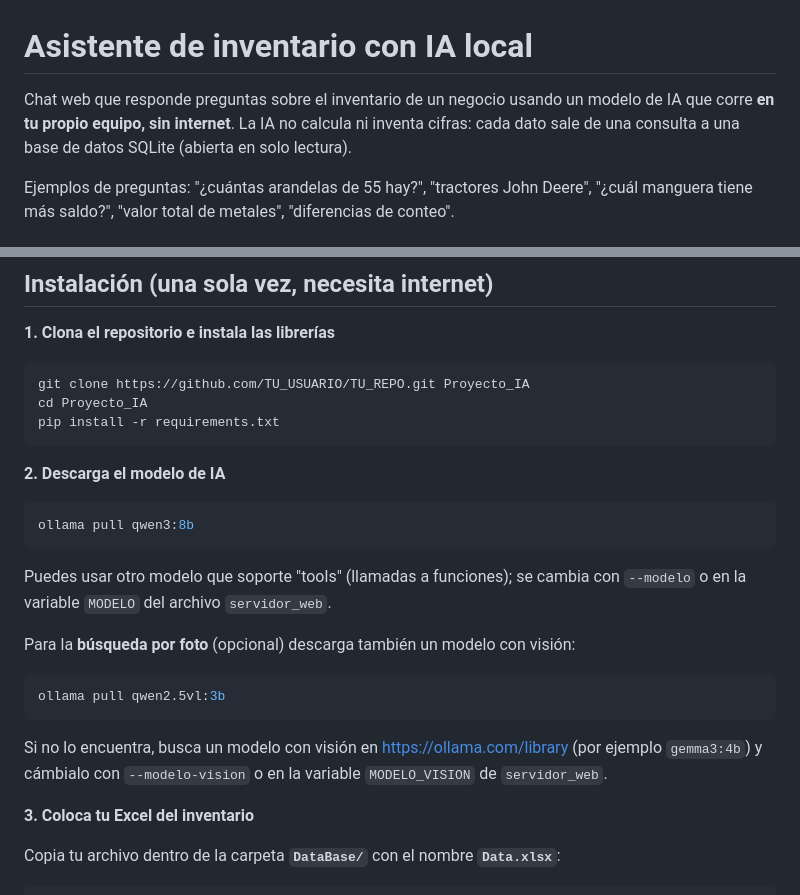
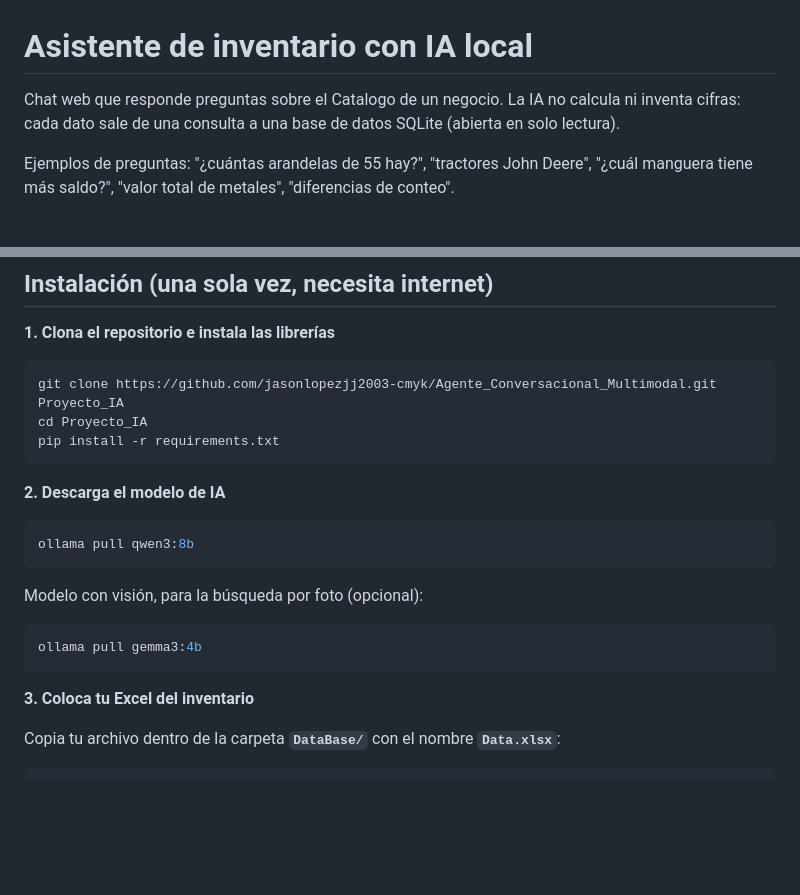
Before and after one commit to jasonlopezjj2003-cmyk/Agente_Conversacional_Multimodal, a Markdown page: README.md, 2 parts joined by grey strips. Drawn GitHub-style; blank space fills up the shorter version.

````diff
--- a/README.md
+++ b/README.md
@@ -1,6 +1,6 @@
 # Asistente de inventario con IA local
 
-Chat web que responde preguntas sobre el inventario de un negocio usando un modelo de IA que corre **en tu propio equipo, sin internet**. La IA no calcula ni inventa cifras: cada dato sale de una consulta a una base de datos SQLite (abierta en solo lectura).
+Chat web que responde preguntas sobre el Catalogo de un negocio. La IA no calcula ni inventa cifras: cada dato sale de una consulta a una base de datos SQLite (abierta en solo lectura).
 
 Ejemplos de preguntas: "¿cuántas arandelas de 55 hay?", "tractores John Deere", "¿cuál manguera tiene más saldo?", "valor total de metales", "diferencias de conteo".
 
@@ -49,7 +49,7 @@ Proyecto_IA/
 **1. Clona el repositorio e instala las librerías**
 
 ```bash
-git clone https://github.com/TU_USUARIO/TU_REPO.git Proyecto_IA
+git clone https://github.com/jasonlopezjj2003-cmyk/Agente_Conversacional_Multimodal.git Proyecto_IA
 cd Proyecto_IA
 pip install -r requirements.txt
 ```
@@ -59,16 +59,11 @@ pip install -r requirements.txt
 ```bash
 ollama pull qwen3:8b
 ```
-
-Puedes usar otro modelo que soporte "tools" (llamadas a funciones); se cambia con `--modelo` o en la variable `MODELO` del archivo `servidor_web`.
-
-Para la **búsqueda por foto** (opcional) descarga también un modelo con visión:
+Modelo con visión, para la búsqueda por foto (opcional):
 
 ```bash
-ollama pull qwen2.5vl:3b
+ollama pull gemma3:4b
 ```
-
-Si no lo encuentra, busca un modelo con visión en https://ollama.com/library (por ejemplo `gemma3:4b`) y cámbialo con `--modelo-vision` o en la variable `MODELO_VISION` de `servidor_web`.
 
 **3. Coloca tu Excel del inventario**
 
````
Also changed, not shown: other parts of README.md (+2 -26 lines).
